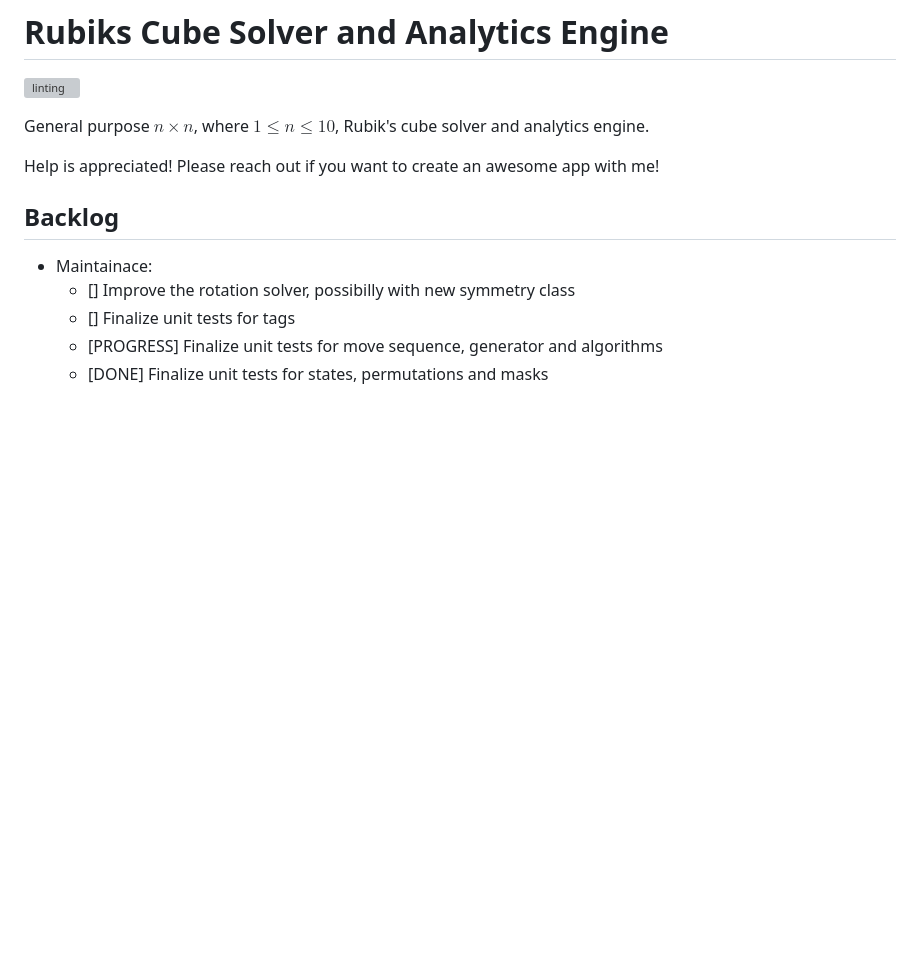
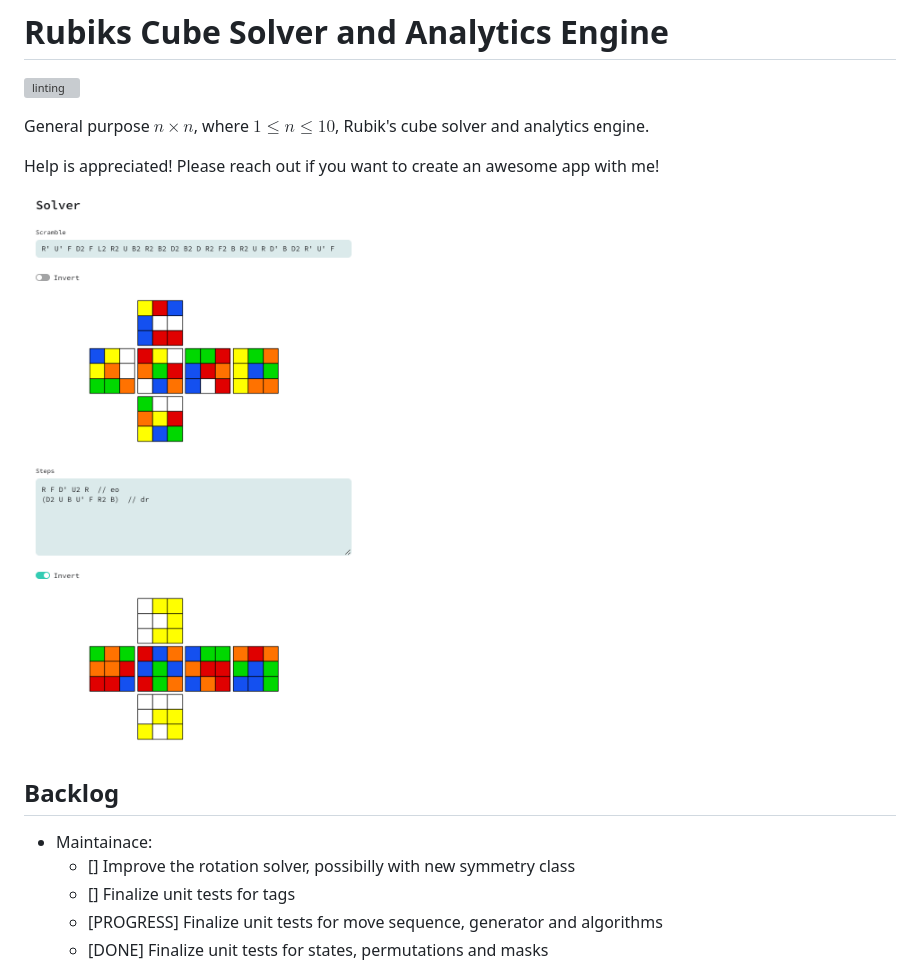
Before and after one commit to martintufte/rubiks-cube, a Markdown page: README.md, the part around the change. Drawn GitHub-style; pictures changed too: example.png (added); blank space fills up the shorter version; grey boxes are pictures that could not be loaded.

Commit message:
Add example of App image

```diff
--- a/README.md
+++ b/README.md
@@ -5,6 +5,8 @@
 General purpose $n \times n$, where $1 \le n \le 10$, Rubik's cube solver and analytics engine.
 
 Help is appreciated! Please reach out if you want to create an awesome app with me!
+
+![App Example](example.png)
 
 ## Backlog
 
```
